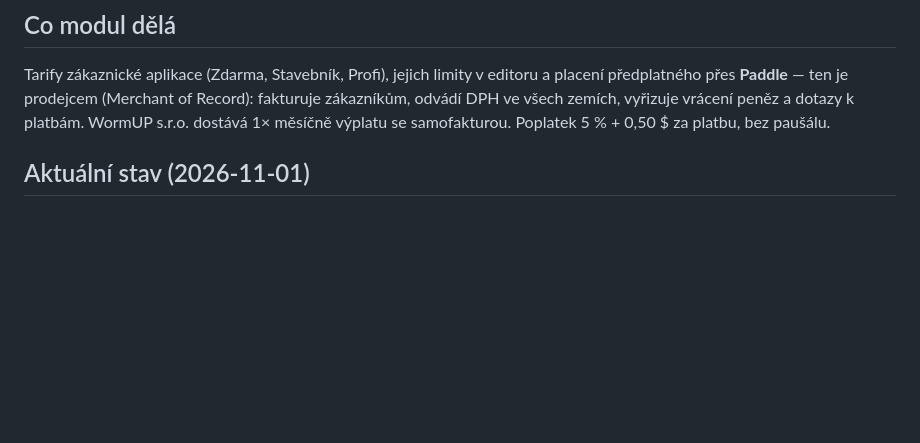
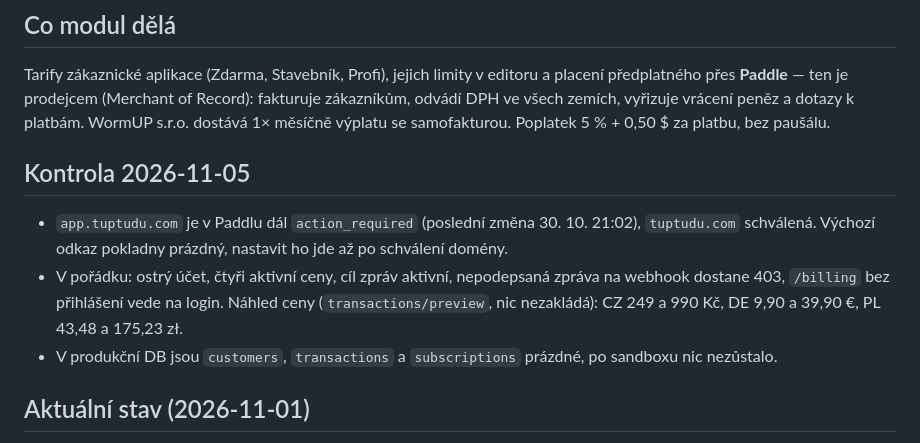
Before and after one commit to libor-sloupensky/TupTuDu, a Markdown page: modules/platby.md, the part around the change. GitHub-like rendering; blank space fills up the shorter version.

Commit message:
Dokumentace: stav jazyků po nasazení a kontrola Paddlu
Co-Authored-By: Claude Opus 5.5 <noreply@anthropic.com>

```diff
--- a/modules/platby.md
+++ b/modules/platby.md
@@ -5,6 +5,11 @@ Tarify zákaznické aplikace (Zdarma, Stavebník, Profi), jejich limity v editor
 předplatného přes **Paddle** — ten je prodejcem (Merchant of Record): fakturuje zákazníkům,
 odvádí DPH ve všech zemích, vyřizuje vrácení peněz a dotazy k platbám. WormUP s.r.o. dostává
 1× měsíčně výplatu se samofakturou. Poplatek 5 % + 0,50 $ za platbu, bez paušálu.
+
+## Kontrola 2026-11-05
+- `app.tuptudu.com` je v Paddlu dál `action_required` (poslední změna 30. 10. 21:02), `tuptudu.com` schválená. Výchozí odkaz pokladny prázdný, nastavit ho jde až po schválení domény.
+- V pořádku: ostrý účet, čtyři aktivní ceny, cíl zpráv aktivní, nepodepsaná zpráva na webhook dostane 403, `/billing` bez přihlášení vede na login. Náhled ceny (`transactions/preview`, nic nezakládá): CZ 249 a 990 Kč, DE 9,90 a 39,90 €, PL 43,48 a 175,23 zł.
+- V produkční DB jsou `customers`, `transactions` a `subscriptions` prázdné, po sandboxu nic nezůstalo.
 
 ## Aktuální stav (2026-11-01)
 - Libor prošel celý tok na produkci s testovacím účtem — funguje.
```
Also changed, not shown: modules/lokalizace.md (+1 -0 lines).
